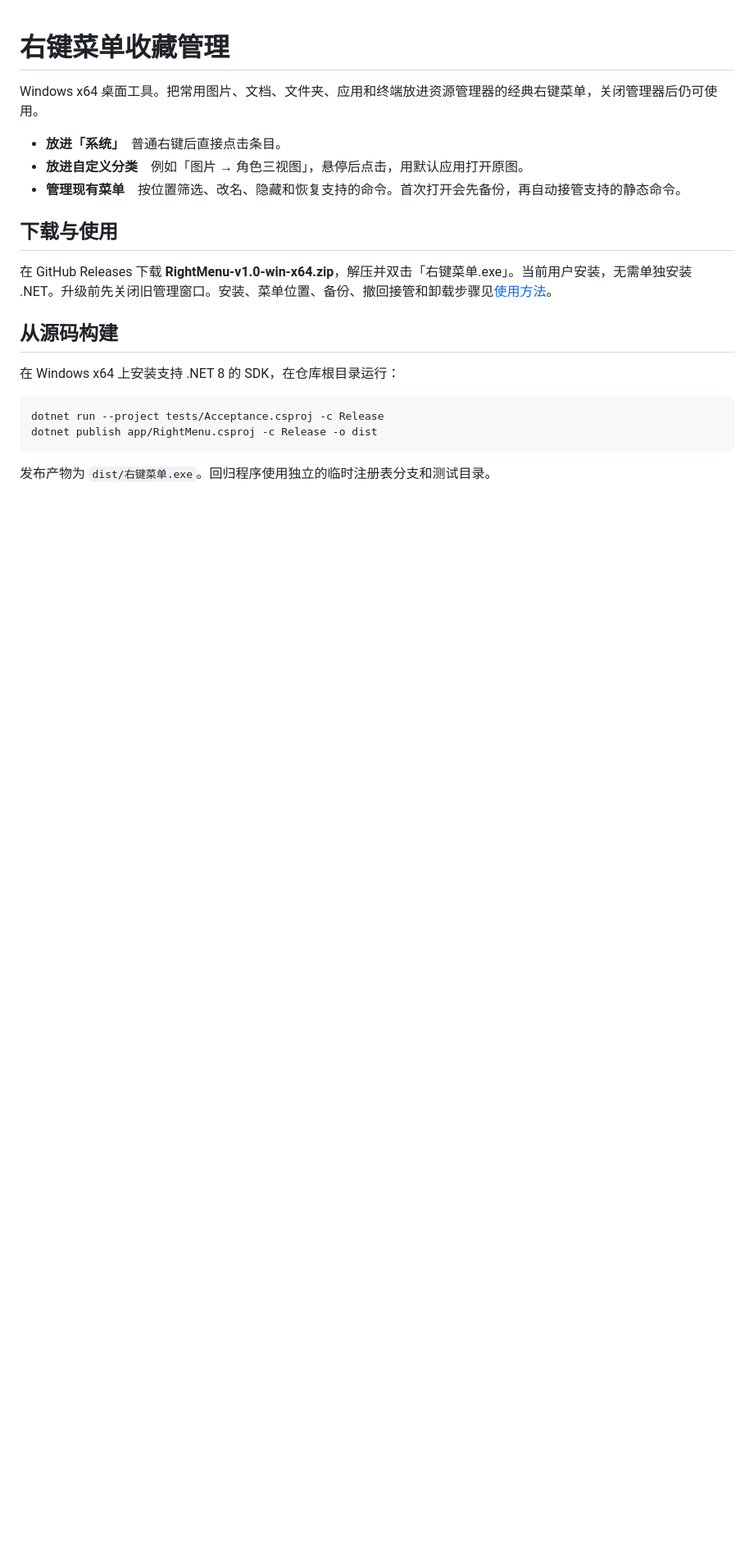
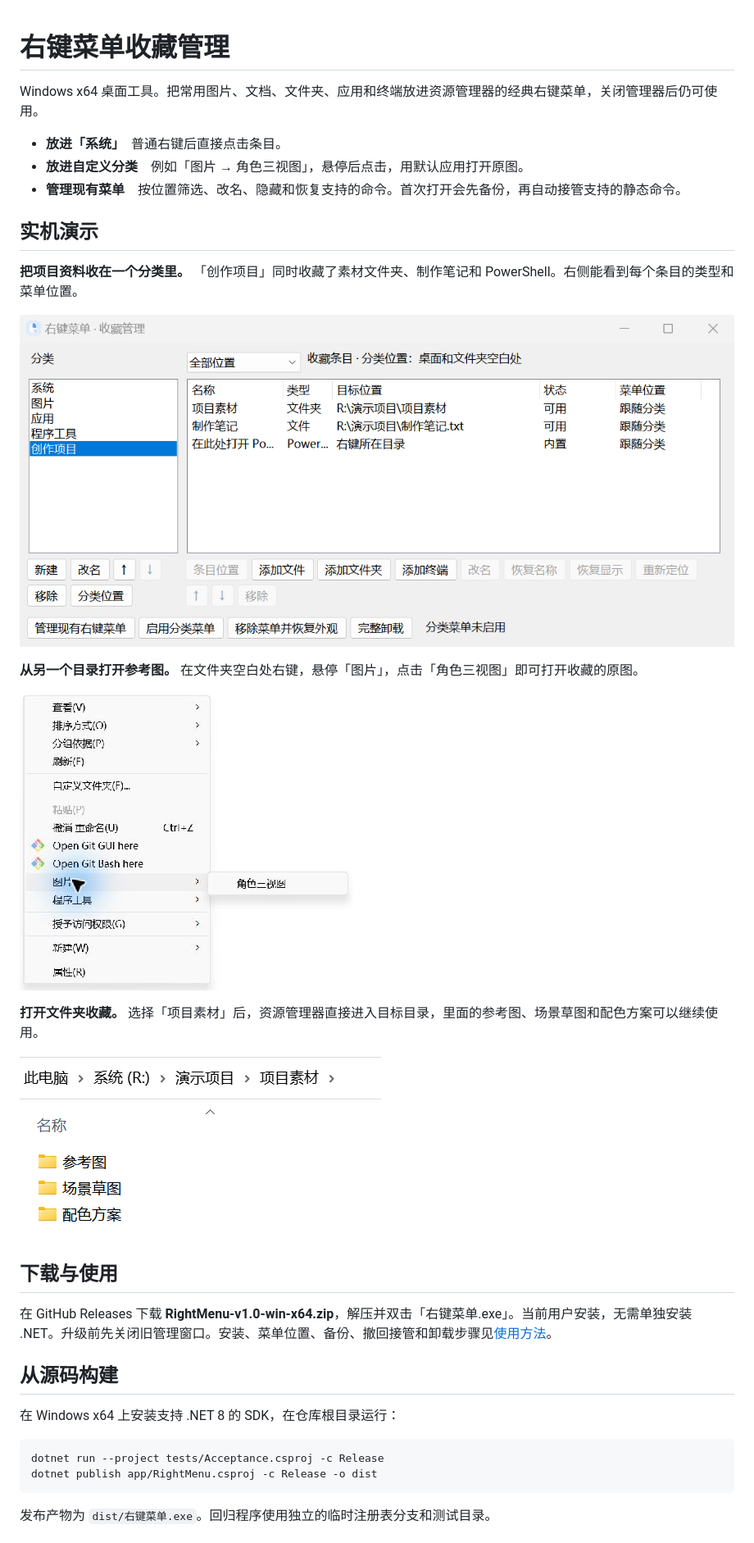
Before and after one commit to 2235-ch/RightMenu, a Markdown page: README.md, the part around one of its changes. Shown at 82% size. Drawn GitHub-style; pictures changed too: assets/screenshots/context-menu.png (added), assets/screenshots/favorites.png (added), assets/screenshots/open-folder.png (added); blank space fills up the shorter version.

Commit message:
补充 Windows 实机截图与使用演示

```diff
--- a/README.md
+++ b/README.md
@@ -5,6 +5,20 @@ Windows x64 桌面工具。把常用图片、文档、文件夹、应用和终
 - **放进「系统」**　普通右键后直接点击条目。
 - **放进自定义分类**　例如「图片 → 角色三视图」，悬停后点击，用默认应用打开原图。
 - **管理现有菜单**　按位置筛选、改名、隐藏和恢复支持的命令。首次打开会先备份，再自动接管支持的静态命令。
+
+## 实机演示
+
+**把项目资料收在一个分类里。** 「创作项目」同时收藏了素材文件夹、制作笔记和 PowerShell。右侧能看到每个条目的类型和菜单位置。
+
+![收藏管理窗口，创作项目分类中有三个示例条目](assets/screenshots/favorites.png)
+
+**从另一个目录打开参考图。** 在文件夹空白处右键，悬停「图片」，点击「角色三视图」即可打开收藏的原图。
+
+![资源管理器经典右键菜单展开图片分类，显示角色三视图](assets/screenshots/context-menu.png)
+
+**打开文件夹收藏。** 选择「项目素材」后，资源管理器直接进入目标目录，里面的参考图、场景草图和配色方案可以继续使用。
+
+![资源管理器打开演示项目中的项目素材文件夹](assets/screenshots/open-folder.png)
 
 ## 下载与使用
 
```
Also changed, not shown: other parts of README.md (+2 -2 lines).
